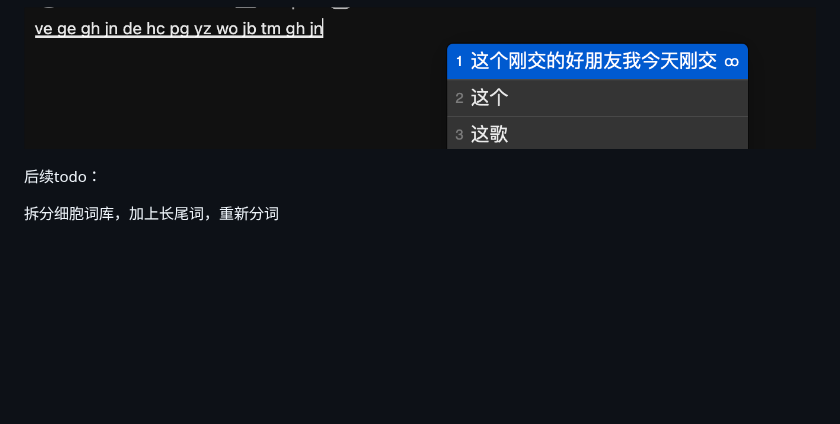
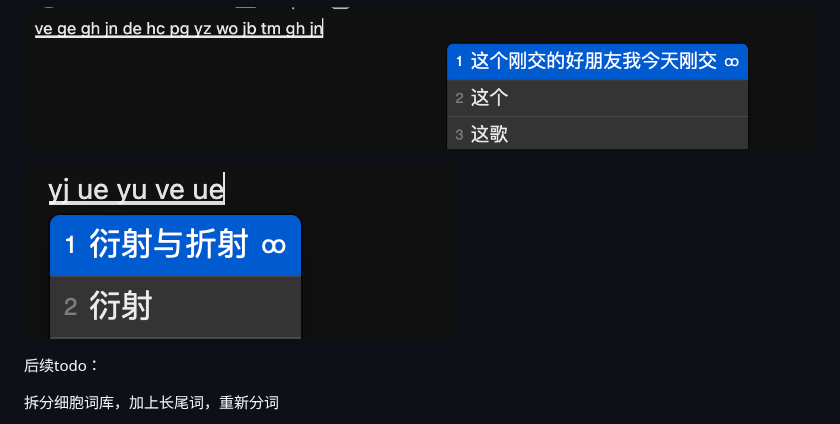
Before and after one commit to gaboolic/rime-frost, a Markdown page: README.md, the part around the change. Rendered like a GitHub page; pictures changed too: others/img/衍射.png (added); blank space fills up the shorter version.

```diff
--- a/README.md
+++ b/README.md
@@ -33,6 +33,8 @@
 
 ![alt text](others/img/刚交的好朋友2.png)
 
+![alt text](others/img/衍射.png)
+
 后续todo：
 
 拆分细胞词库，加上长尾词，重新分词
```
Also changed, not shown: 1 other file.
